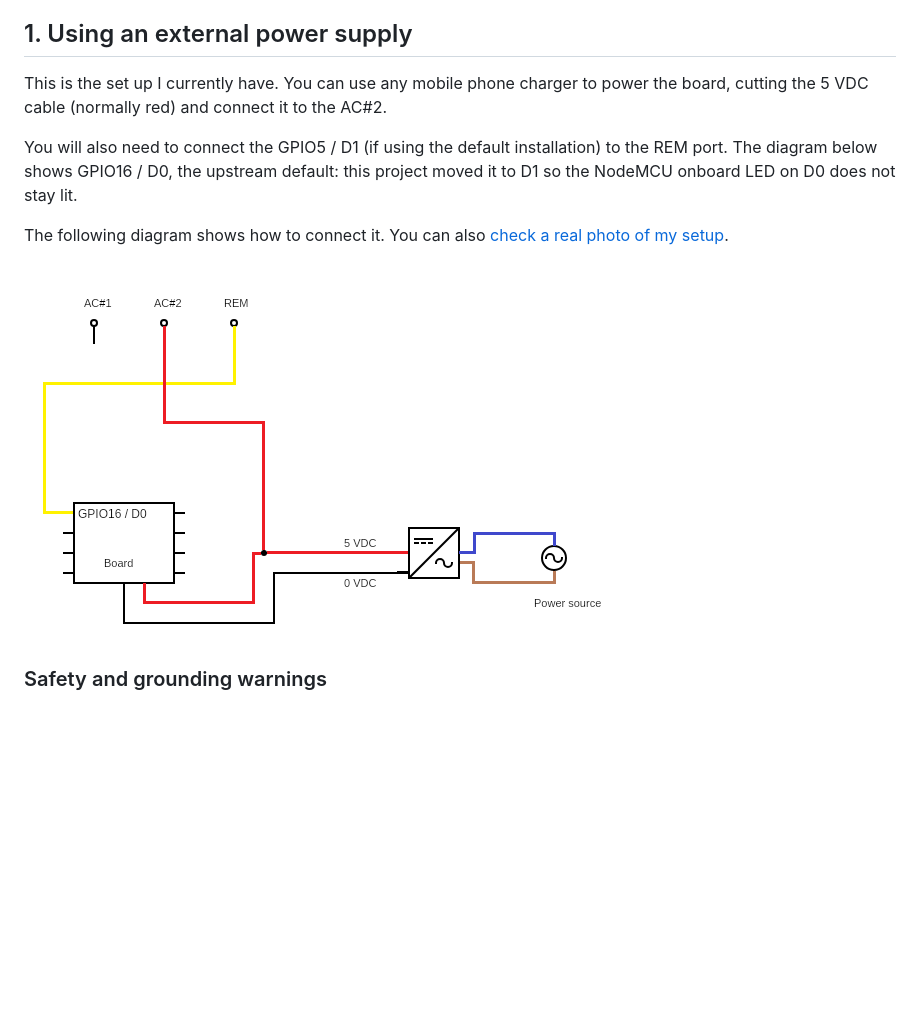
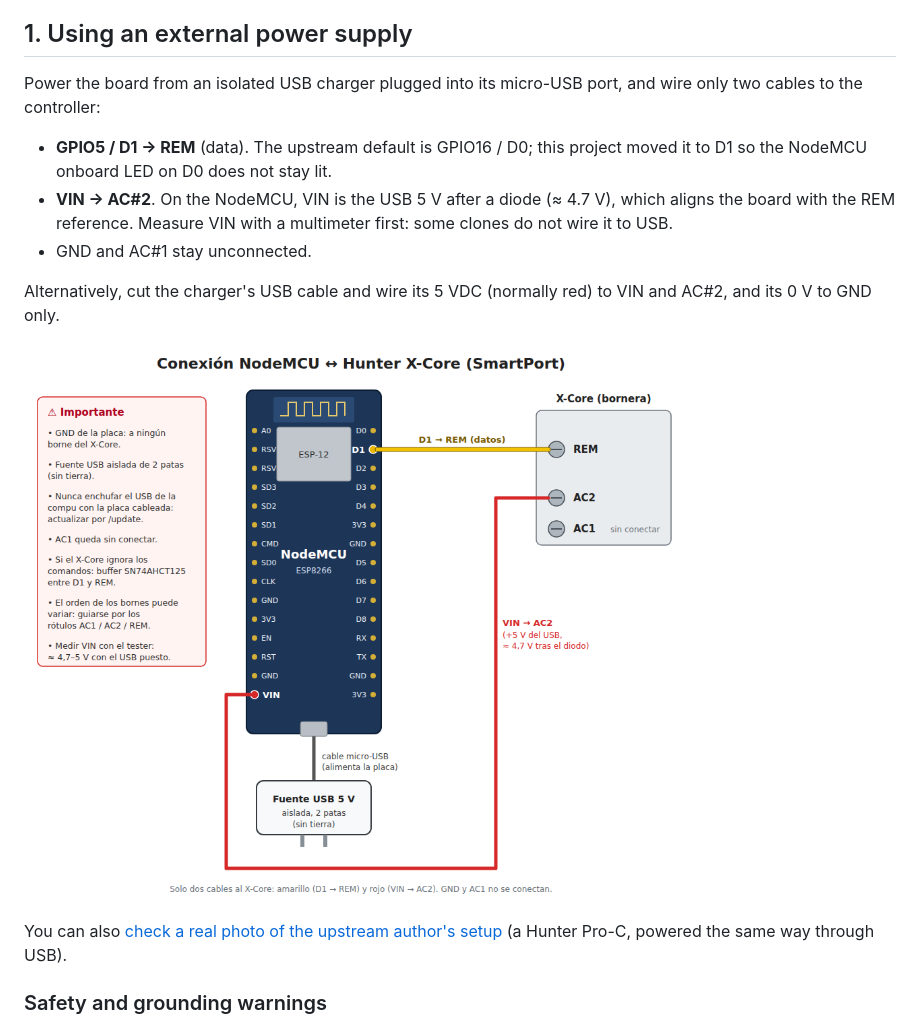
Before and after one commit to emiliorecio/hunter_riego, a Markdown page: docs/pages/hunterconnection.md, the part around the change. Drawn GitHub-style; pictures changed too: docs/images/connection.png; blank space fills up the shorter version.

Commit message:
docs: diagrama de conexión nuevo (D1 y fuente USB)
- docs/images/connection.png: redibujado con D1 en vez de D0, pines de la
  NodeMCU, la fuente USB al micro-USB y VIN → AC2; fuente en connection.svg.
- hunterconnection.md: conexión con fuente USB sin cortar cables.
- TODO.md: diagrama hecho y cableado actualizado.

Co-Authored-By: Claude Opus 5.5 <noreply@anthropic.com>

```diff
--- a/docs/pages/hunterconnection.md
+++ b/docs/pages/hunterconnection.md
@@ -11,13 +11,17 @@ My experience (and other people who also tried it), is that it will also work wi
 
 ## 1. Using an external power supply
 
-This is the set up I currently have. You can use any mobile phone charger to power the board, cutting the 5 VDC cable (normally red) and connect it to the AC#2.
+Power the board from an isolated USB charger plugged into its micro-USB port, and wire only two cables to the controller:
 
-You will also need to connect the GPIO5 / D1 (if using the default installation) to the REM port. The diagram below shows GPIO16 / D0, the upstream default: this project moved it to D1 so the NodeMCU onboard LED on D0 does not stay lit.
+- **GPIO5 / D1 → REM** (data). The upstream default is GPIO16 / D0; this project moved it to D1 so the NodeMCU onboard LED on D0 does not stay lit.
+- **VIN → AC#2**. On the NodeMCU, VIN is the USB 5 V after a diode (≈ 4.7 V), which aligns the board with the REM reference. Measure VIN with a multimeter first: some clones do not wire it to USB.
+- GND and AC#1 stay unconnected.
 
-The following diagram shows how to connect it. You can also [check a real photo of my setup](../images/my-setup.jpeg).
+Alternatively, cut the charger's USB cable and wire its 5 VDC (normally red) to VIN and AC#2, and its 0 V to GND only.
 
 ![Connection diagram](../images/connection.png)
+
+You can also [check a real photo of the upstream author's setup](../images/my-setup.jpeg) (a Hunter Pro-C, powered the same way through USB).
 
 ### Safety and grounding warnings
 
```
Also changed, not shown: TODO.md (+2 -2 lines), 1 other file.
